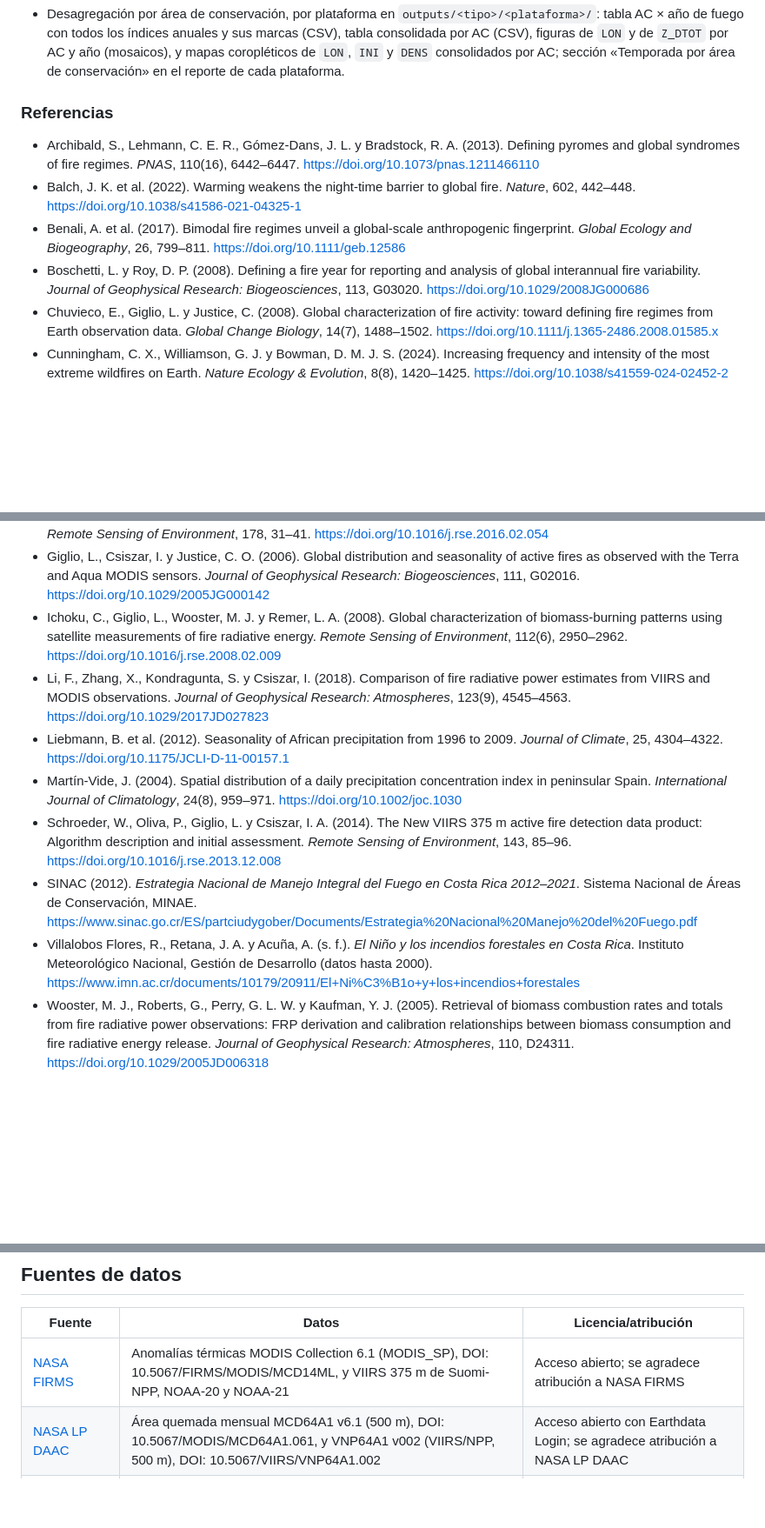
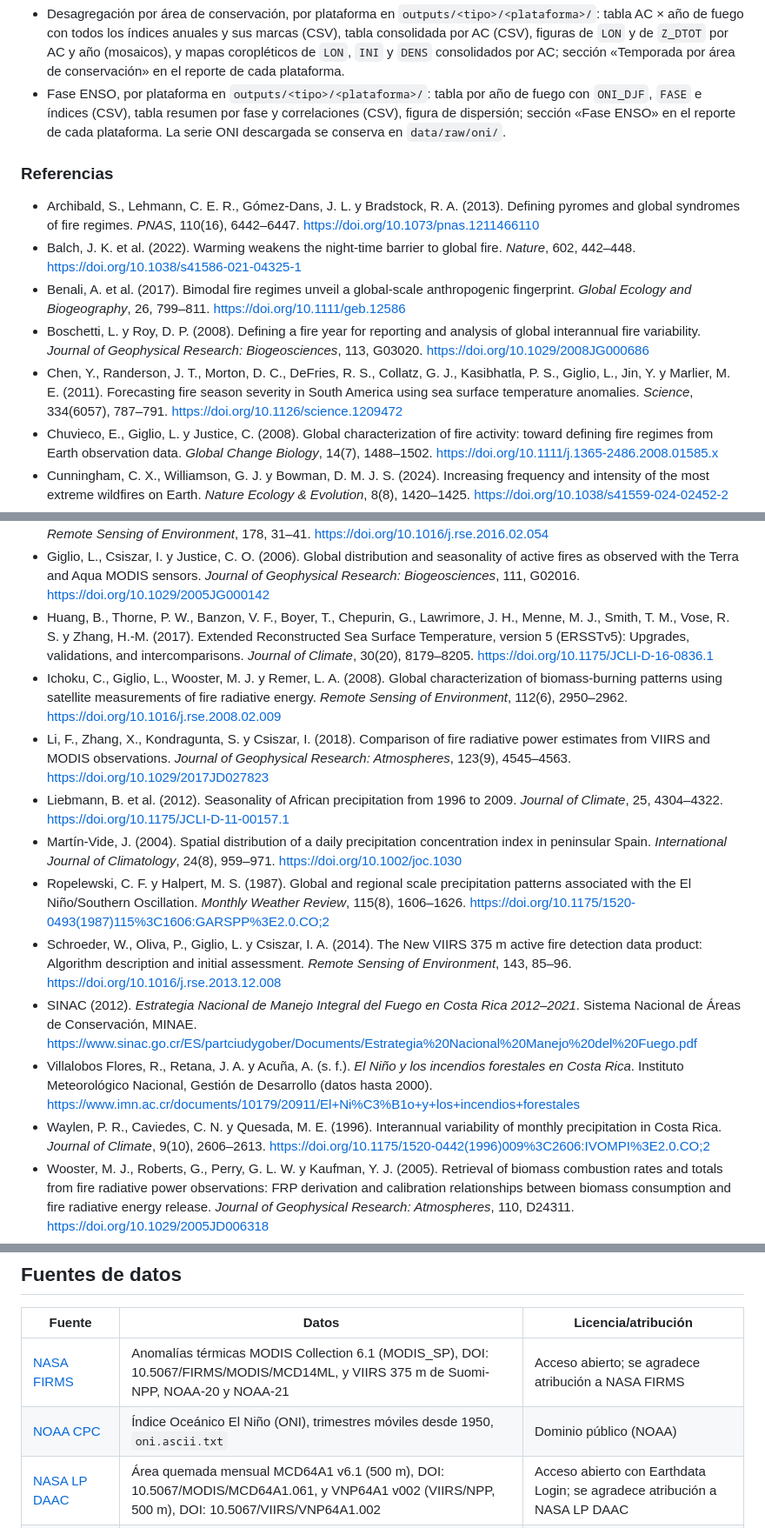
Before and after one commit to incendios-forestales/anomalias-termicas-costarica, a Markdown page: README.md, 3 parts joined by grey strips. Shown at 87% size. Drawn GitHub-style; blank space fills up the shorter version.

```diff
--- a/README.md
+++ b/README.md
@@ -886,6 +945,11 @@ cada una.
   figuras de `LON` y de `Z_DTOT` por AC y año (mosaicos), y mapas
   coropléticos de `LON`, `INI` y `DENS` consolidados por AC; sección
   «Temporada por área de conservación» en el reporte de cada plataforma.
+- Fase ENSO, por plataforma en `outputs/<tipo>/<plataforma>/`: tabla por
+  año de fuego con `ONI_DJF`, `FASE` e índices (CSV), tabla resumen por
+  fase y correlaciones (CSV), figura de dispersión; sección «Fase ENSO» en
+  el reporte de cada plataforma. La serie ONI descargada se conserva en
+  `data/raw/oni/`.
 
 ### Referencias
 
@@ -902,6 +966,11 @@ cada una.
   analysis of global interannual fire variability. *Journal of Geophysical
   Research: Biogeosciences*, 113, G03020.
   <https://doi.org/10.1029/2008JG000686>
+- Chen, Y., Randerson, J. T., Morton, D. C., DeFries, R. S., Collatz, G.
+  J., Kasibhatla, P. S., Giglio, L., Jin, Y. y Marlier, M. E. (2011).
+  Forecasting fire season severity in South America using sea surface
+  temperature anomalies. *Science*, 334(6057), 787–791.
+  <https://doi.org/10.1126/science.1209472>
 - Chuvieco, E., Giglio, L. y Justice, C. (2008). Global characterization of
   fire activity: toward defining fire regimes from Earth observation data.
   *Global Change Biology*, 14(7), 1488–1502.
@@ -932,6 +1001,11 @@ cada una.
   seasonality of active fires as observed with the Terra and Aqua MODIS
   sensors. *Journal of Geophysical Research: Biogeosciences*, 111, G02016.
   <https://doi.org/10.1029/2005JG000142>
+- Huang, B., Thorne, P. W., Banzon, V. F., Boyer, T., Chepurin, G.,
+  Lawrimore, J. H., Menne, M. J., Smith, T. M., Vose, R. S. y Zhang, H.-M.
+  (2017). Extended Reconstructed Sea Surface Temperature, version 5
+  (ERSSTv5): Upgrades, validations, and intercomparisons. *Journal of
+  Climate*, 30(20), 8179–8205. <https://doi.org/10.1175/JCLI-D-16-0836.1>
 - Ichoku, C., Giglio, L., Wooster, M. J. y Remer, L. A. (2008). Global
   characterization of biomass-burning patterns using satellite measurements
   of fire radiative energy. *Remote Sensing of Environment*, 112(6),
@@ -946,6 +1020,10 @@ cada una.
 - Martín-Vide, J. (2004). Spatial distribution of a daily precipitation
   concentration index in peninsular Spain. *International Journal of
   Climatology*, 24(8), 959–971. <https://doi.org/10.1002/joc.1030>
+- Ropelewski, C. F. y Halpert, M. S. (1987). Global and regional scale
+  precipitation patterns associated with the El Niño/Southern Oscillation.
+  *Monthly Weather Review*, 115(8), 1606–1626.
+  <https://doi.org/10.1175/1520-0493(1987)115%3C1606:GARSPP%3E2.0.CO;2>
 - Schroeder, W., Oliva, P., Giglio, L. y Csiszar, I. A. (2014). The New
   VIIRS 375 m active fire detection data product: Algorithm description
   and initial assessment. *Remote Sensing of Environment*, 143, 85–96.
@@ -957,6 +1035,10 @@ cada una.
   incendios forestales en Costa Rica*. Instituto Meteorológico Nacional,
   Gestión de Desarrollo (datos hasta 2000).
   <https://www.imn.ac.cr/documents/10179/20911/El+Ni%C3%B1o+y+los+incendios+forestales>
+- Waylen, P. R., Caviedes, C. N. y Quesada, M. E. (1996). Interannual
+  variability of monthly precipitation in Costa Rica. *Journal of Climate*,
+  9(10), 2606–2613.
+  <https://doi.org/10.1175/1520-0442(1996)009%3C2606:IVOMPI%3E2.0.CO;2>
 - Wooster, M. J., Roberts, G., Perry, G. L. W. y Kaufman, Y. J. (2005).
   Retrieval of biomass combustion rates and totals from fire radiative power
   observations: FRP derivation and calibration relationships between biomass
@@ -1094,6 +1176,7 @@ fragmento, teselas) en [`R/constantes.R`](R/constantes.R).
 | Fuente | Datos | Licencia/atribución |
 |---|---|---|
 | [NASA FIRMS](https://firms.modaps.eosdis.nasa.gov/) | Anomalías térmicas MODIS Collection 6.1 (MODIS_SP), DOI: 10.5067/FIRMS/MODIS/MCD14ML, y VIIRS 375 m de Suomi-NPP, NOAA-20 y NOAA-21 | Acceso abierto; se agradece atribución a NASA FIRMS |
+| [NOAA CPC](https://www.cpc.ncep.noaa.gov/products/analysis_monitoring/ensostuff/ONI_v5.php) | Índice Oceánico El Niño (ONI), trimestres móviles desde 1950, `oni.ascii.txt` | Dominio público (NOAA) |
 | [NASA LP DAAC](https://lpdaac.usgs.gov/) | Área quemada mensual MCD64A1 v6.1 (500 m), DOI: 10.5067/MODIS/MCD64A1.061, y VNP64A1 v002 (VIIRS/NPP, 500 m), DOI: 10.5067/VIIRS/VNP64A1.002 | Acceso abierto con Earthdata Login; se agradece atribución a NASA LP DAAC |
 | [IGN / SNIT](https://www.snitcr.go.cr/) | Límite provincial 1:5000 (`IGN_5_CO:limiteprovincial_5k`); su unión es el límite nacional del análisis | Datos públicos del Estado costarricense |
 | [SINAC](https://geos1pne.sirefor.go.cr/wfs) | Áreas de conservación (`PNE:areas_conservacion`) y Registro Nacional de Humedales, actualización 2016–2018 (`PNE:registro_nacional_humedales`) | Datos públicos del Estado costarricense |
```
Also changed, not shown: other parts of README.md (+61 -2 lines).
